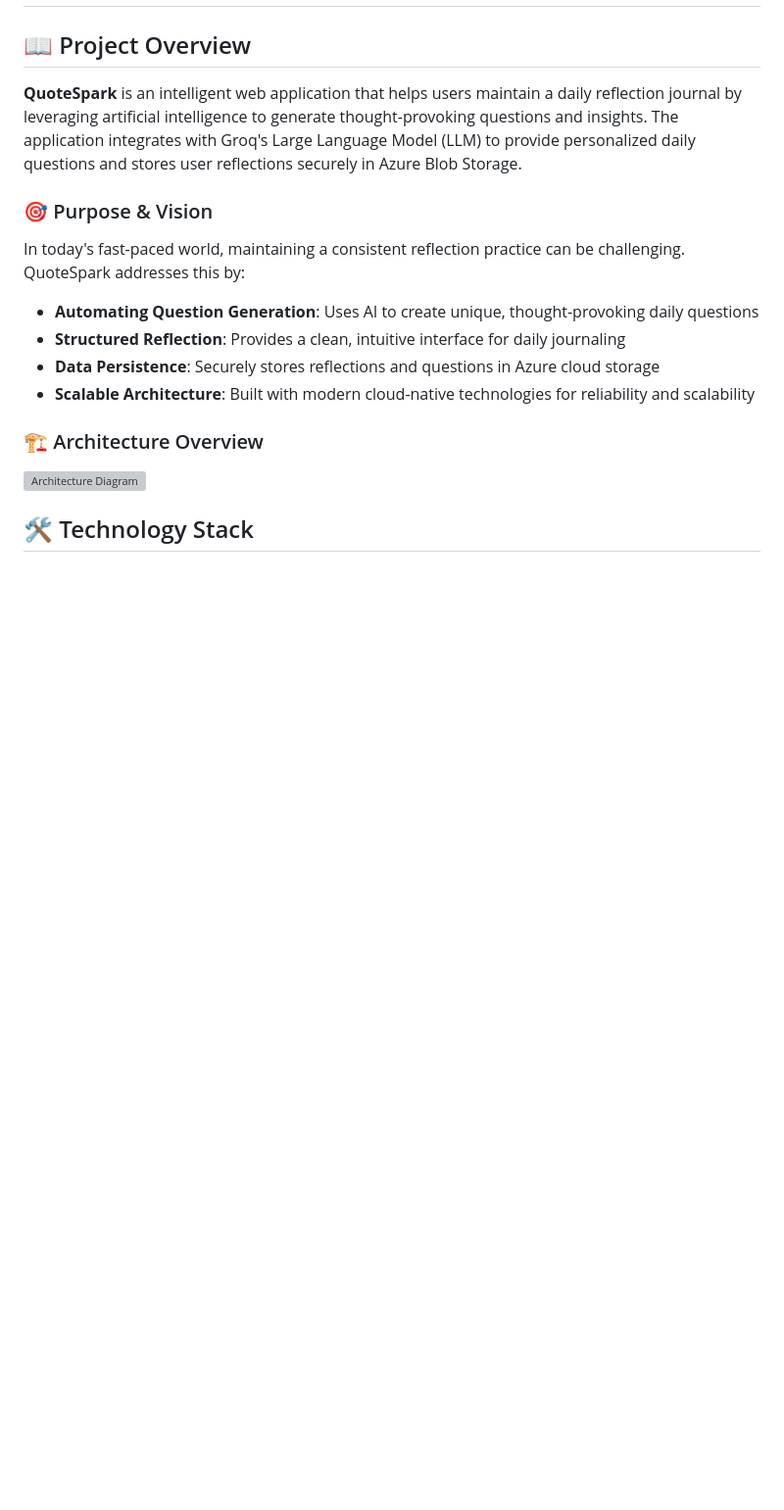
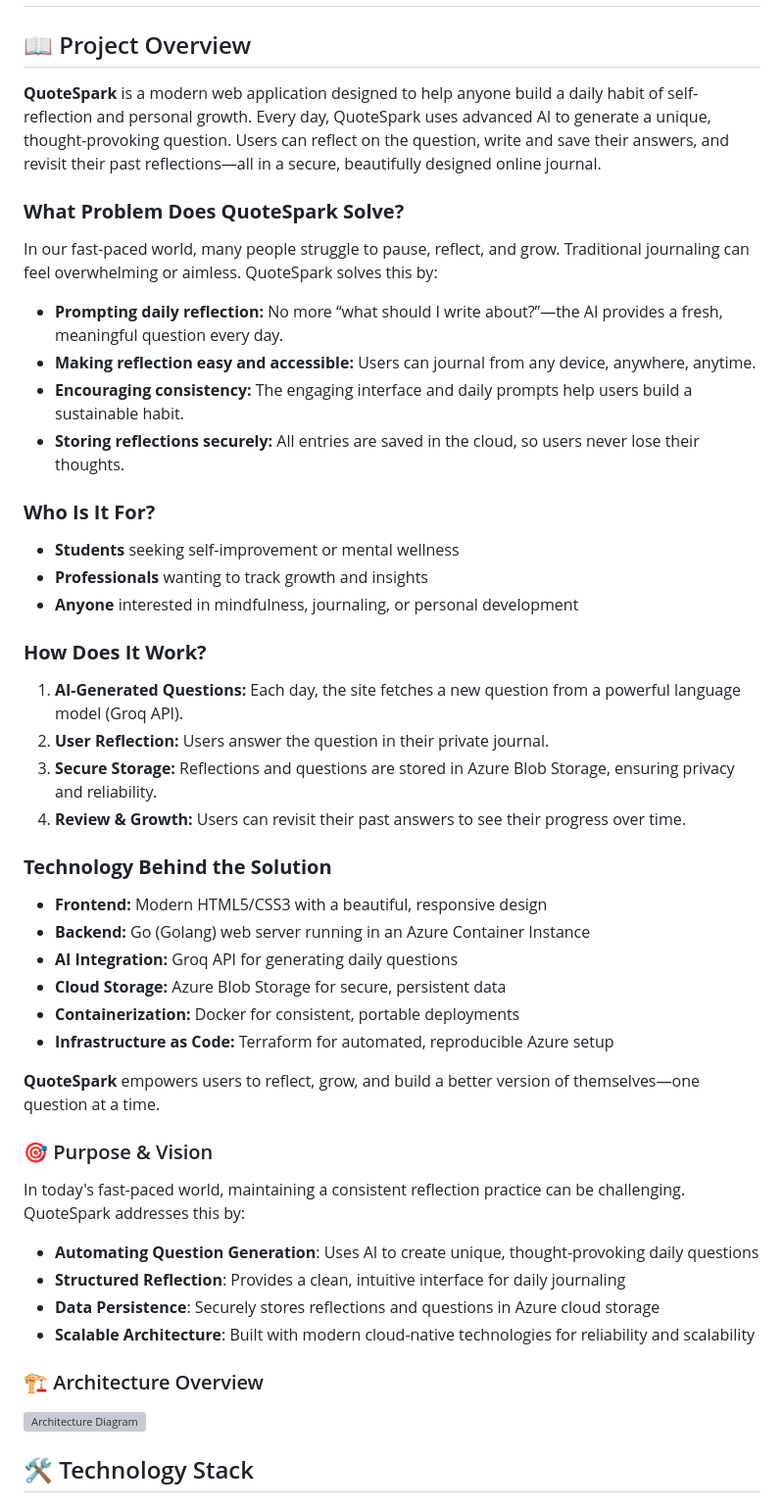
Before and after one commit to Quotespark-project/quotespark, a Markdown page: README.md, the part around the change. Shown at 98% size. GitHub-like rendering; blank space fills up the shorter version; grey boxes are pictures that could not be loaded.

```diff
--- a/README.md
+++ b/README.md
@@ -2,7 +2,35 @@
 
 ## 📖 Project Overview
 
-**QuoteSpark** is an intelligent web application that helps users maintain a daily reflection journal by leveraging artificial intelligence to generate thought-provoking questions and insights. The application integrates with Groq's Large Language Model (LLM) to provide personalized daily questions and stores user reflections securely in Azure Blob Storage.
+**QuoteSpark** is a modern web application designed to help anyone build a daily habit of self-reflection and personal growth. Every day, QuoteSpark uses advanced AI to generate a unique, thought-provoking question. Users can reflect on the question, write and save their answers, and revisit their past reflections—all in a secure, beautifully designed online journal.
+
+### **What Problem Does QuoteSpark Solve?**
+In our fast-paced world, many people struggle to pause, reflect, and grow. Traditional journaling can feel overwhelming or aimless. QuoteSpark solves this by:
+- **Prompting daily reflection:** No more “what should I write about?”—the AI provides a fresh, meaningful question every day.
+- **Making reflection easy and accessible:** Users can journal from any device, anywhere, anytime.
+- **Encouraging consistency:** The engaging interface and daily prompts help users build a sustainable habit.
+- **Storing reflections securely:** All entries are saved in the cloud, so users never lose their thoughts.
+
+### **Who Is It For?**
+- **Students** seeking self-improvement or mental wellness
+- **Professionals** wanting to track growth and insights
+- **Anyone** interested in mindfulness, journaling, or personal development
+
+### **How Does It Work?**
+1. **AI-Generated Questions:** Each day, the site fetches a new question from a powerful language model (Groq API).
+2. **User Reflection:** Users answer the question in their private journal.
+3. **Secure Storage:** Reflections and questions are stored in Azure Blob Storage, ensuring privacy and reliability.
+4. **Review & Growth:** Users can revisit their past answers to see their progress over time.
+
+### **Technology Behind the Solution**
+- **Frontend:** Modern HTML5/CSS3 with a beautiful, responsive design
+- **Backend:** Go (Golang) web server running in an Azure Container Instance
+- **AI Integration:** Groq API for generating daily questions
+- **Cloud Storage:** Azure Blob Storage for secure, persistent data
+- **Containerization:** Docker for consistent, portable deployments
+- **Infrastructure as Code:** Terraform for automated, reproducible Azure setup
+
+**QuoteSpark** empowers users to reflect, grow, and build a better version of themselves—one question at a time.
 
 ### 🎯 Purpose & Vision
 
```
